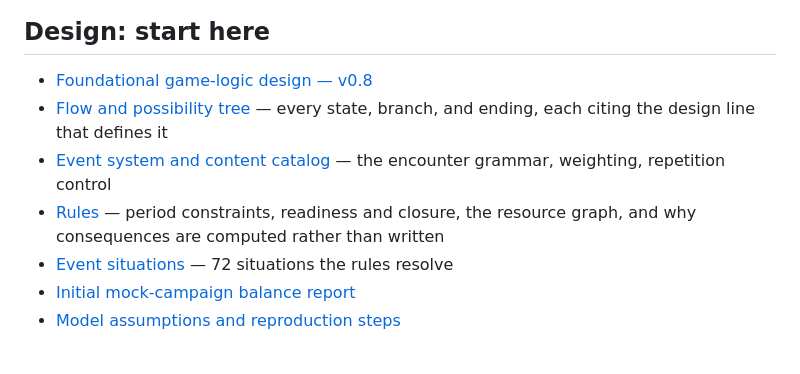
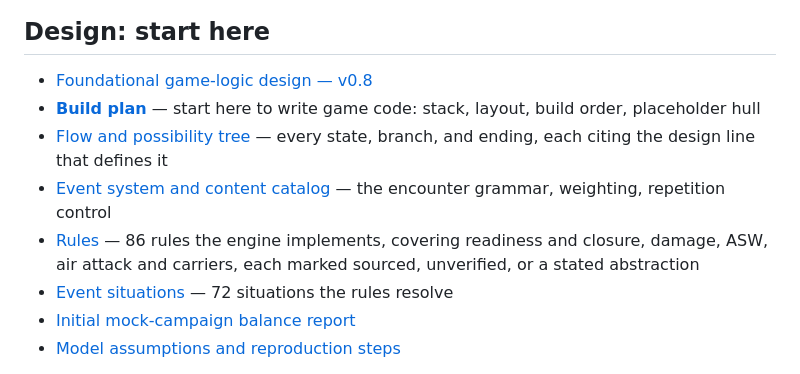
Before and after one commit to efrainmeraz1011-hub/game-dev-isaefraadrian, a Markdown page: README.md, the part around the change. Drawn GitHub-style.

```diff
--- a/README.md
+++ b/README.md
@@ -7,9 +7,10 @@ The repo holds two halves. The **design** half specifies the game. The **researc
 ## Design: start here
 
 - [Foundational game-logic design — v0.8](WW2_Naval_Roguelite_Game_Logic.md)
+- **[Build plan](flow/BUILD.md)** — start here to write game code: stack, layout, build order, placeholder hull
 - [Flow and possibility tree](flow/FLOW.md) — every state, branch, and ending, each citing the design line that defines it
 - [Event system and content catalog](flow/EVENTS.md) — the encounter grammar, weighting, repetition control
-- [Rules](flow/RULES.md) — period constraints, readiness and closure, the resource graph, and why consequences are computed rather than written
+- [Rules](flow/RULES.md) — 86 rules the engine implements, covering readiness and closure, damage, ASW, air attack and carriers, each marked sourced, unverified, or a stated abstraction
 - [Event situations](flow/CATALOG-EVENTS.md) — 72 situations the rules resolve
 - [Initial mock-campaign balance report](balance_model/BALANCE_REPORT.md)
 - [Model assumptions and reproduction steps](balance_model/MODEL.md)
```
Also changed, not shown: AGENTS.md (+15 -1 lines), flow/BUILD.md (added, +202 -0 lines).
